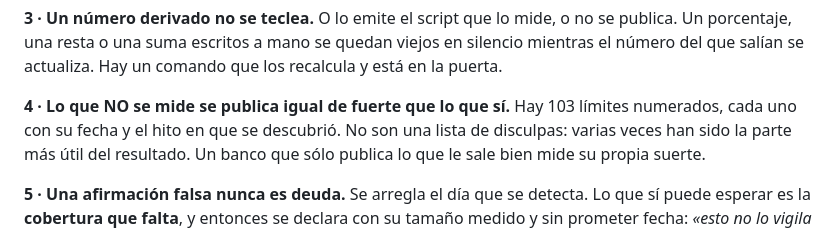
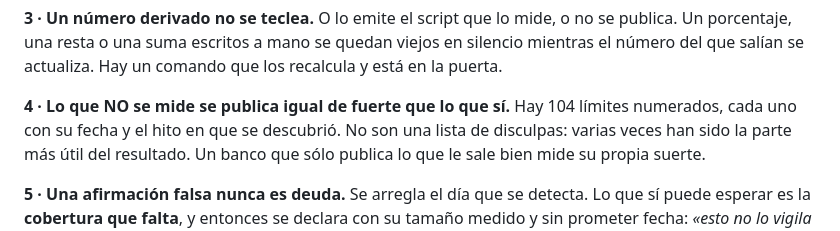
Before and after one commit to marcosmatalab/docbench-es, a Markdown page: docs/como-se-mide-aqui.md, the part around the change. Rendered like a GitHub page.

```diff
--- a/docs/como-se-mide-aqui.md
+++ b/docs/como-se-mide-aqui.md
@@ -30,7 +30,7 @@ suma escritos a mano se quedan viejos en silencio mientras el número del que sa
 se actualiza. Hay un comando que los recalcula y está en la puerta.
 
 **4 · Lo que NO se mide se publica igual de fuerte que lo que sí.**
-Hay 103 límites numerados, cada uno con su fecha y el hito en que se descubrió. No son
+Hay 104 límites numerados, cada uno con su fecha y el hito en que se descubrió. No son
 una lista de disculpas: varias veces han sido la parte más útil del resultado. Un
 banco que sólo publica lo que le sale bien mide su propia suerte.
 
```
Also changed, not shown: LIMITS.md (+34 -0 lines).
